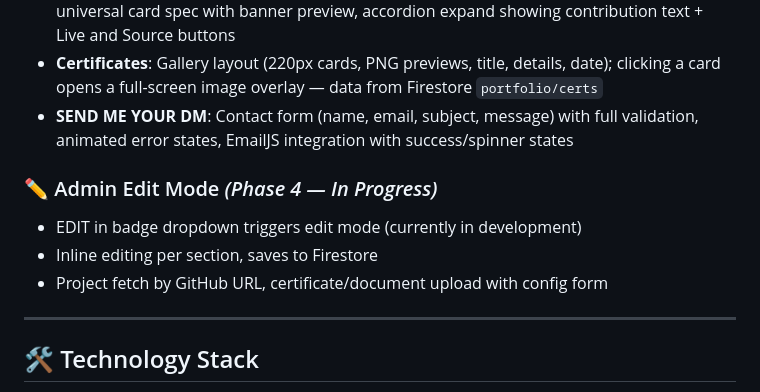
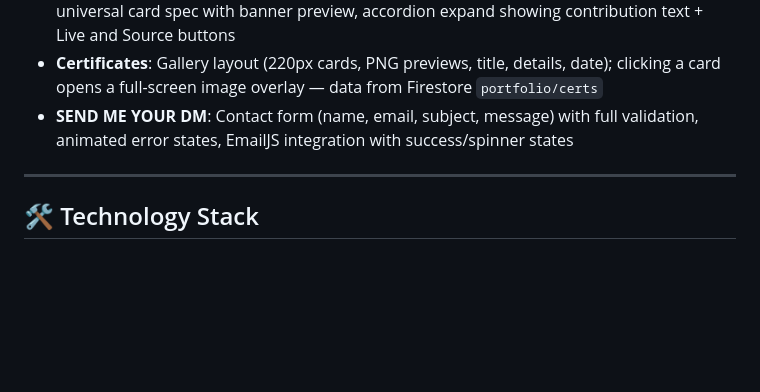
Before and after one commit to devssst/my-portfolio, a Markdown page: README.md, the part around the change. Drawn GitHub-style; blank space fills up the shorter version.

Commit message:
Remove Admin Edit Mode details from README
Removed 'Admin Edit Mode' section from README.

```diff
--- a/README.md
+++ b/README.md
@@ -30,11 +30,6 @@ All content (projects, certificates, CV/resume documents, timeline events) is dr
 - **Projects**: Year-grouped card grid auto-fetched via `timestamp` → `INFO.json` per repo; universal card spec with banner preview, accordion expand showing contribution text + Live and Source buttons
 - **Certificates**: Gallery layout (220px cards, PNG previews, title, details, date); clicking a card opens a full-screen image overlay — data from Firestore `portfolio/certs`
 - **SEND ME YOUR DM**: Contact form (name, email, subject, message) with full validation, animated error states, EmailJS integration with success/spinner states
-
-### ✏️ Admin Edit Mode *(Phase 4 — In Progress)*
-- EDIT in badge dropdown triggers edit mode (currently in development)
-- Inline editing per section, saves to Firestore
-- Project fetch by GitHub URL, certificate/document upload with config form
 
 ---
 
```
